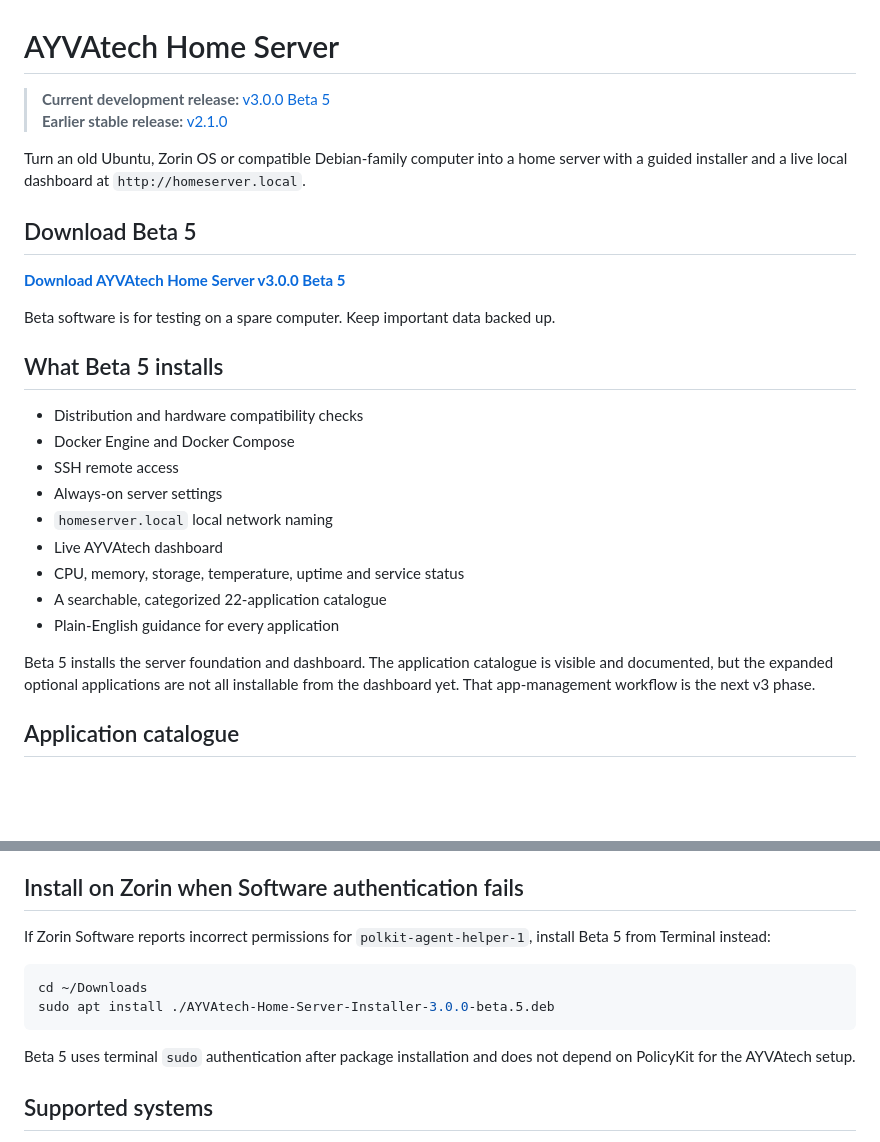
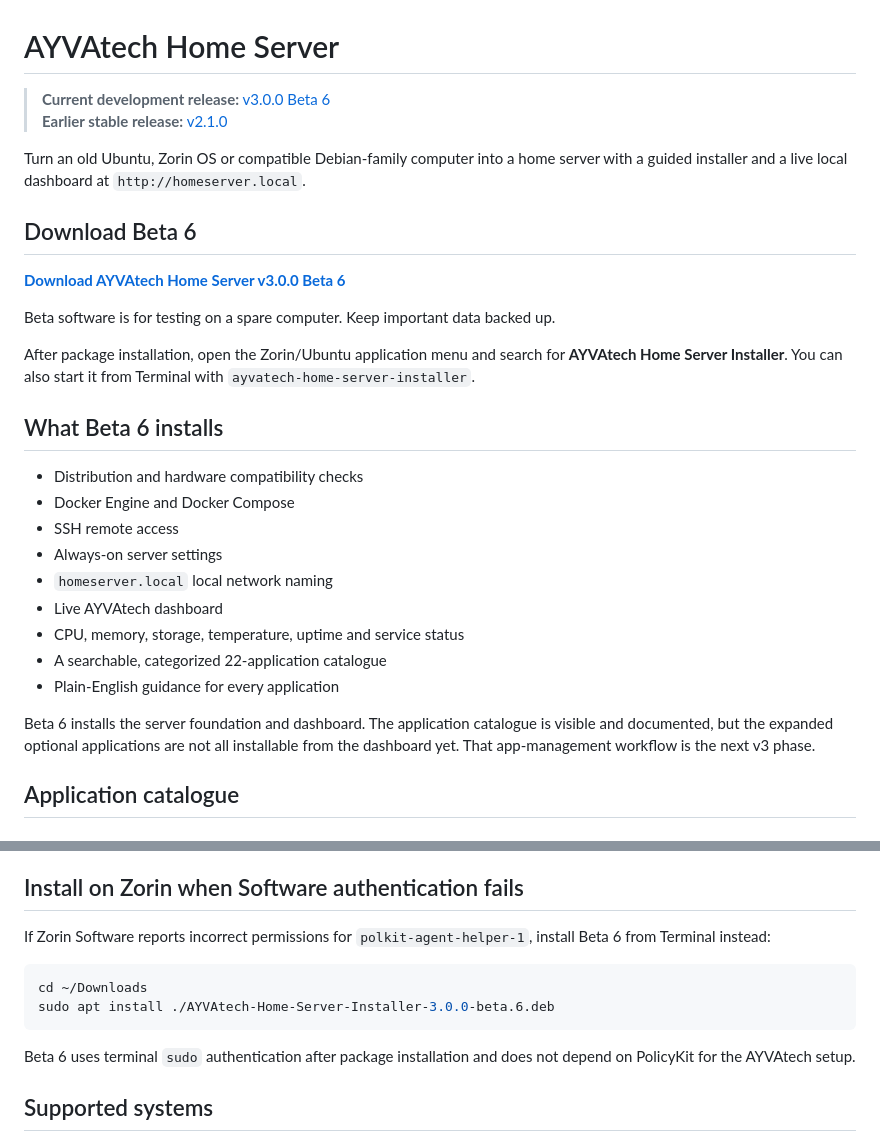
Before and after one commit to adamrwolarczuk-lang/home-server, a Markdown page: README.md, 2 parts joined by grey strips. Drawn GitHub-style; blank space fills up the shorter version.

Commit message:
Update main page for Beta 6 menu integration

````diff
--- a/README.md
+++ b/README.md
@@ -1,17 +1,20 @@
 # AYVAtech Home Server
 
-> **Current development release:** [v3.0.0 Beta 5](https://github.com/adamrwolarczuk-lang/home-server/releases/tag/v3.0.0-beta.5)
+> **Current development release:** [v3.0.0 Beta 6](https://github.com/adamrwolarczuk-lang/home-server/releases/tag/v3.0.0-beta.6)
 > **Earlier stable release:** [v2.1.0](https://github.com/adamrwolarczuk-lang/home-server/releases/tag/v2.1.0)
+
 
 Turn an old Ubuntu, Zorin OS or compatible Debian-family computer into a home server with a guided installer and a live local dashboard at `http://homeserver.local`.
 
-## Download Beta 5
+## Download Beta 6
 
-**[Download AYVAtech Home Server v3.0.0 Beta 5](https://github.com/adamrwolarczuk-lang/home-server/releases/download/v3.0.0-beta.5/AYVAtech-Home-Server-Installer-3.0.0-beta.5.deb)**
+**[Download AYVAtech Home Server v3.0.0 Beta 6](https://github.com/adamrwolarczuk-lang/home-server/releases/download/v3.0.0-beta.6/AYVAtech-Home-Server-Installer-3.0.0-beta.6.deb)**
 
 Beta software is for testing on a spare computer. Keep important data backed up.
 
-## What Beta 5 installs
+After package installation, open the Zorin/Ubuntu application menu and search for **AYVAtech Home Server Installer**. You can also start it from Terminal with `ayvatech-home-server-installer`.
+
+## What Beta 6 installs
 
 - Distribution and hardware compatibility checks
 - Docker Engine and Docker Compose
@@ -23,7 +26,7 @@ Beta software is for testing on a spare computer. Keep important data backed up.
 - A searchable, categorized 22-application catalogue
 - Plain-English guidance for every application
 
-Beta 5 installs the server foundation and dashboard. The application catalogue is visible and documented, but the expanded optional applications are not all installable from the dashboard yet. That app-management workflow is the next v3 phase.
+Beta 6 installs the server foundation and dashboard. The application catalogue is visible and documented, but the expanded optional applications are not all installable from the dashboard yet. That app-management workflow is the next v3 phase.
 
 ## Application catalogue
 
@@ -78,14 +81,14 @@ Beta 5 installs the server foundation and dashboard. The application catalogue i
 
 ## Install on Zorin when Software authentication fails
 
-If Zorin Software reports incorrect permissions for `polkit-agent-helper-1`, install Beta 5 from Terminal instead:
+If Zorin Software reports incorrect permissions for `polkit-agent-helper-1`, install Beta 6 from Terminal instead:
 
 ```bash
 cd ~/Downloads
-sudo apt install ./AYVAtech-Home-Server-Installer-3.0.0-beta.5.deb
+sudo apt install ./AYVAtech-Home-Server-Installer-3.0.0-beta.6.deb
 ```
 
-Beta 5 uses terminal `sudo` authentication after package installation and does not depend on PolicyKit for the AYVAtech setup.
+Beta 6 uses terminal `sudo` authentication after package installation and does not depend on PolicyKit for the AYVAtech setup.
 
 ## Supported systems
 
````
